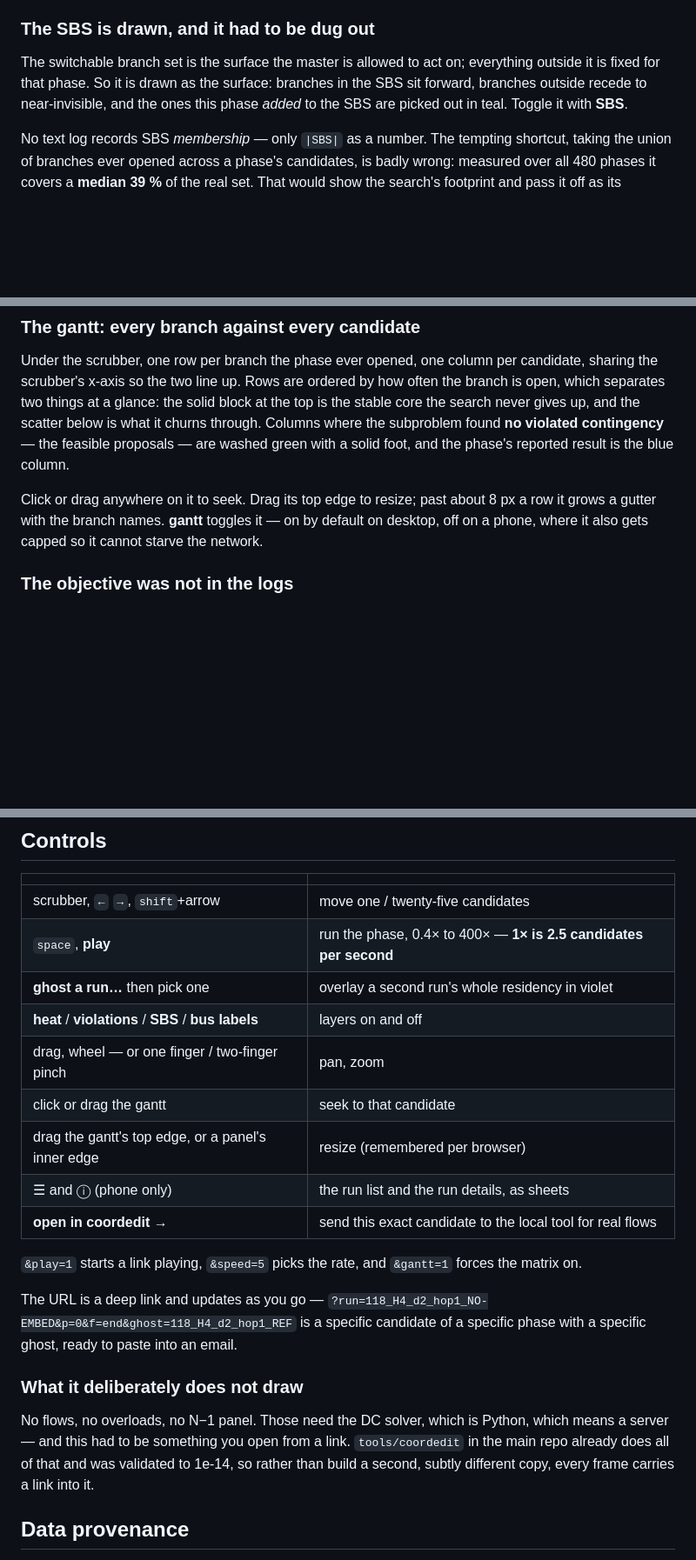
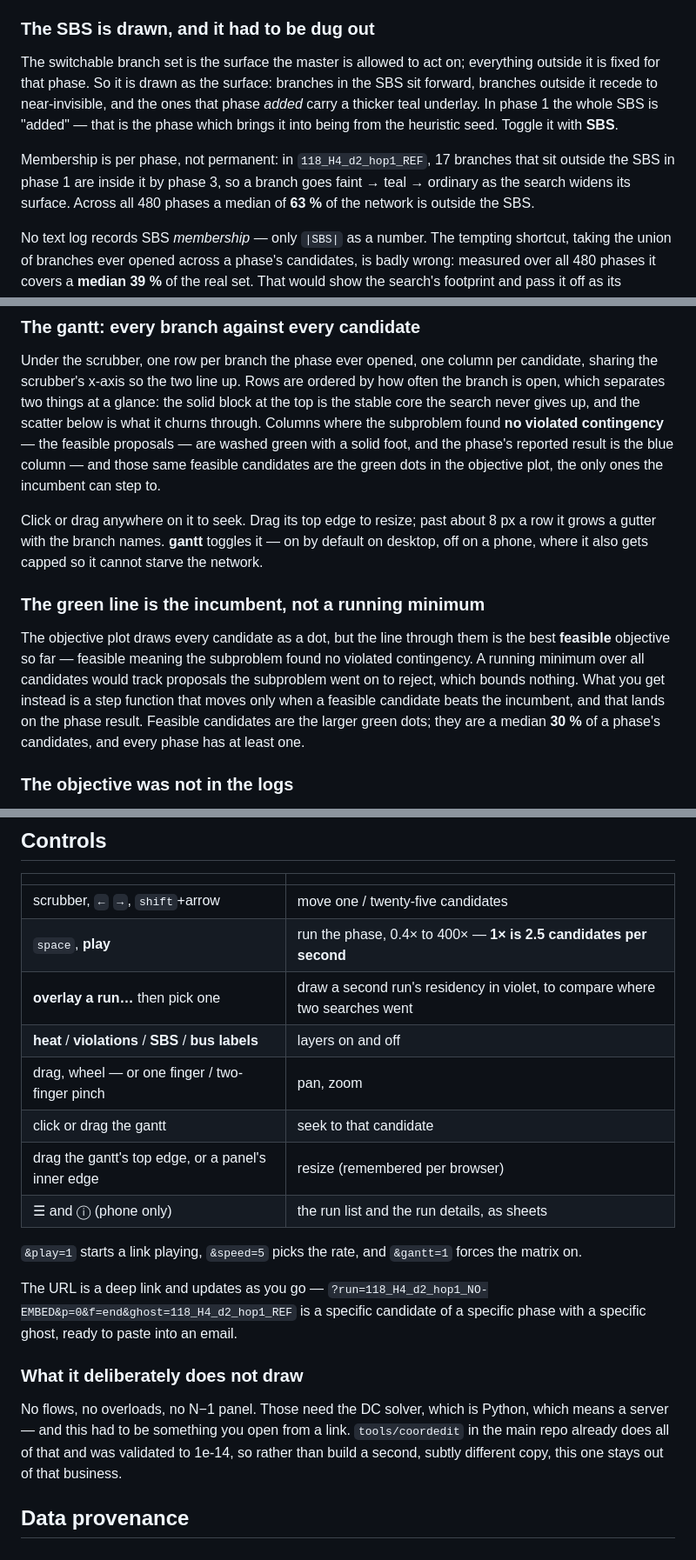
Before and after one commit to BenoitJeanson/IJEPES2026-OTSD, a Markdown page: README.md, 3 parts joined by grey strips. Shown at 87% size. Drawn GitHub-style; blank space fills up the shorter version.

Commit message:
Bring the README in line with the viewer
The previous commit landed the code but its README edits aborted on a
stale anchor, so the docs still described the running minimum, the
coordedit link and the old SBS and overlay wording.

Co-Authored-By: Claude Opus 5 <noreply@anthropic.com>

```diff
--- a/README.md
+++ b/README.md
@@ -42,8 +42,14 @@ one phase with 17,743 candidates as comfortably as the median one with 22.
 
 The switchable branch set is the surface the master is allowed to act on; everything
 outside it is fixed for that phase. So it is drawn as the surface: branches in the SBS
-sit forward, branches outside recede to near-invisible, and the ones this phase *added*
-to the SBS are picked out in teal. Toggle it with **SBS**.
+sit forward, branches outside it recede to near-invisible, and the ones that phase
+*added* carry a thicker teal underlay. In phase 1 the whole SBS is "added" — that is
+the phase which brings it into being from the heuristic seed. Toggle it with **SBS**.
+
+Membership is per phase, not permanent: in `118_H4_d2_hop1_REF`, 17 branches that sit
+outside the SBS in phase 1 are inside it by phase 3, so a branch goes faint → teal →
+ordinary as the search widens its surface. Across all 480 phases a median of **63 %**
+of the network is outside the SBS.
 
 No text log records SBS *membership* — only `|SBS|` as a number. The tempting shortcut,
 taking the union of branches ever opened across a phase's candidates, is badly wrong:
@@ -72,11 +78,22 @@ often the branch is open, which separates two things at a glance: the solid bloc
 the top is the stable core the search never gives up, and the scatter below is what it
 churns through. Columns where the subproblem found **no violated contingency** — the
 feasible proposals — are washed green with a solid foot, and the phase's reported
-result is the blue column.
+result is the blue column — and those same feasible candidates are the green dots in
+the objective plot, the only ones the incumbent can step to.
 
 Click or drag anywhere on it to seek. Drag its top edge to resize; past about 8 px a
 row it grows a gutter with the branch names. **gantt** toggles it — on by default on
 desktop, off on a phone, where it also gets capped so it cannot starve the network.
+
+### The green line is the incumbent, not a running minimum
+
+The objective plot draws every candidate as a dot, but the line through them is the
+best **feasible** objective so far — feasible meaning the subproblem found no violated
+contingency. A running minimum over all candidates would track proposals the subproblem
+went on to reject, which bounds nothing. What you get instead is a step function that
+moves only when a feasible candidate beats the incumbent, and that lands on the phase
+result. Feasible candidates are the larger green dots; they are a median **30 %** of a
+phase's candidates, and every phase has at least one.
 
 ### The objective was not in the logs
 
@@ -125,13 +142,12 @@ These are all real properties of the data, surfaced in the UI rather than smooth
 |---|---|
 | scrubber, `←` `→`, `shift`+arrow | move one / twenty-five candidates |
 | `space`, **play** | run the phase, 0.4× to 400× — **1× is 2.5 candidates per second** |
-| **ghost a run…** then pick one | overlay a second run's whole residency in violet |
+| **overlay a run…** then pick one | draw a second run's residency in violet, to compare where two searches went |
 | **heat** / **violations** / **SBS** / **bus labels** | layers on and off |
 | drag, wheel — or one finger / two-finger pinch | pan, zoom |
 | click or drag the gantt | seek to that candidate |
 | drag the gantt's top edge, or a panel's inner edge | resize (remembered per browser) |
 | ☰ and ⓘ (phone only) | the run list and the run details, as sheets |
-| **open in coordedit →** | send this exact candidate to the local tool for real flows |
 
 `&play=1` starts a link playing, `&speed=5` picks the rate, and `&gantt=1` forces the
 matrix on.
@@ -145,7 +161,7 @@ candidate of a specific phase with a specific ghost, ready to paste into an emai
 No flows, no overloads, no N−1 panel. Those need the DC solver, which is Python, which
 means a server — and this had to be something you open from a link. `tools/coordedit`
 in the main repo already does all of that and was validated to 1e-14, so rather than
-build a second, subtly different copy, every frame carries a link into it.
+build a second, subtly different copy, this one stays out of that business.
 
 ## Data provenance
 
```
